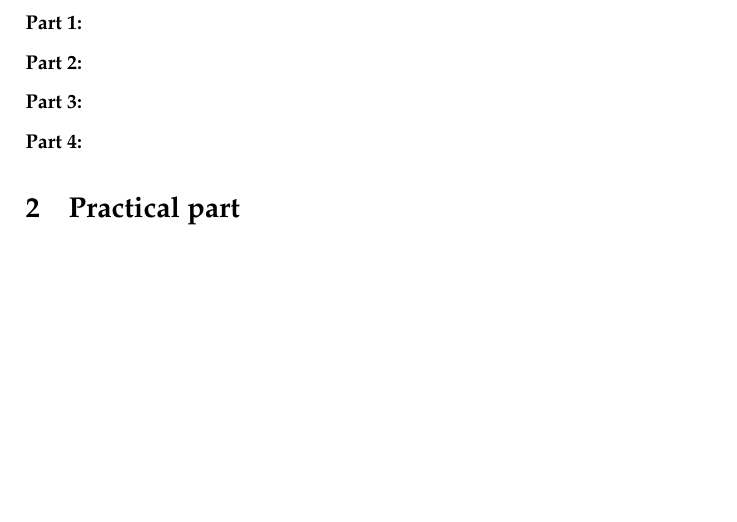
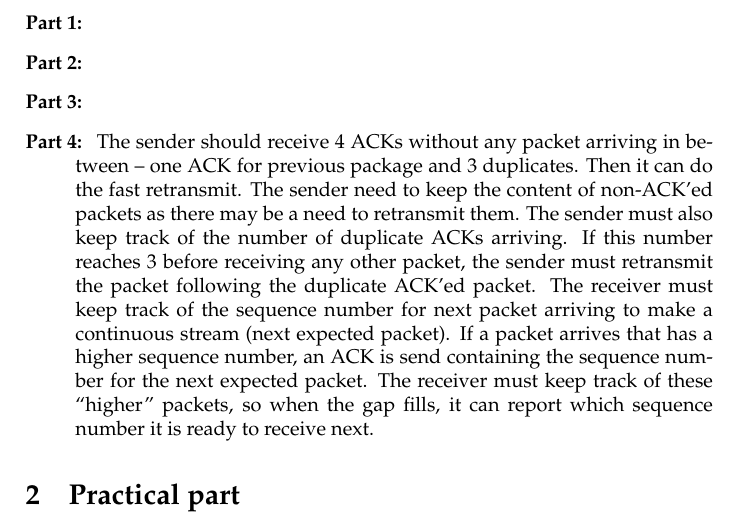
Before and after one commit to brunsgaard/datanet, a LaTeX problem sheet (assignment2/latex/main.tex, which reads assignment2/latex/sections/theoretical.tex): part of page 5 of 5, cut so that both start at the same text, the shorter picture padded with empty space. Compiled offline with pdfLaTeX.

Commit message:
1.3.3 part 4, fast retransmit

```diff
--- a/assignment2/latex/sections/theoretical.tex
+++ b/assignment2/latex/sections/theoretical.tex
@@ -123,4 +123,14 @@ a very low overhead compared to TCP, and one may query servers that are close.
     \item[Part 2:]
     \item[Part 3:] % At most 10 sentences
     \item[Part 4:]
+    %How many ACKs should the sender receive before doing a fast retransmit?
+    The sender should receive 4 ACKs without any packet arriving in between
+    -- one ACK for previous package and 3 duplicates. Then it can do the fast
+    retransmit.
+    %What does the sender need to implement?
+    The sender need to keep the content of non-ACK'ed packets as there may be a need to retransmit them.
+    The sender must also keep track of the number of duplicate ACKs arriving. If this number reaches 3 before receiving any other packet, the sender must retransmit the packet following the duplicate ACK'ed packet.
+    %What does the receiver need to implement?
+    The receiver must keep track of the sequence number for next packet arriving to make a continuous stream (next expected packet). If a packet arrives that has a higher sequence number, an ACK is send containing the sequence number for the next expected packet. The receiver must keep track of these ``higher'' packets, so when the gap fills, it can report which sequence number it is ready to receive next.
+
 \end{description}
```
